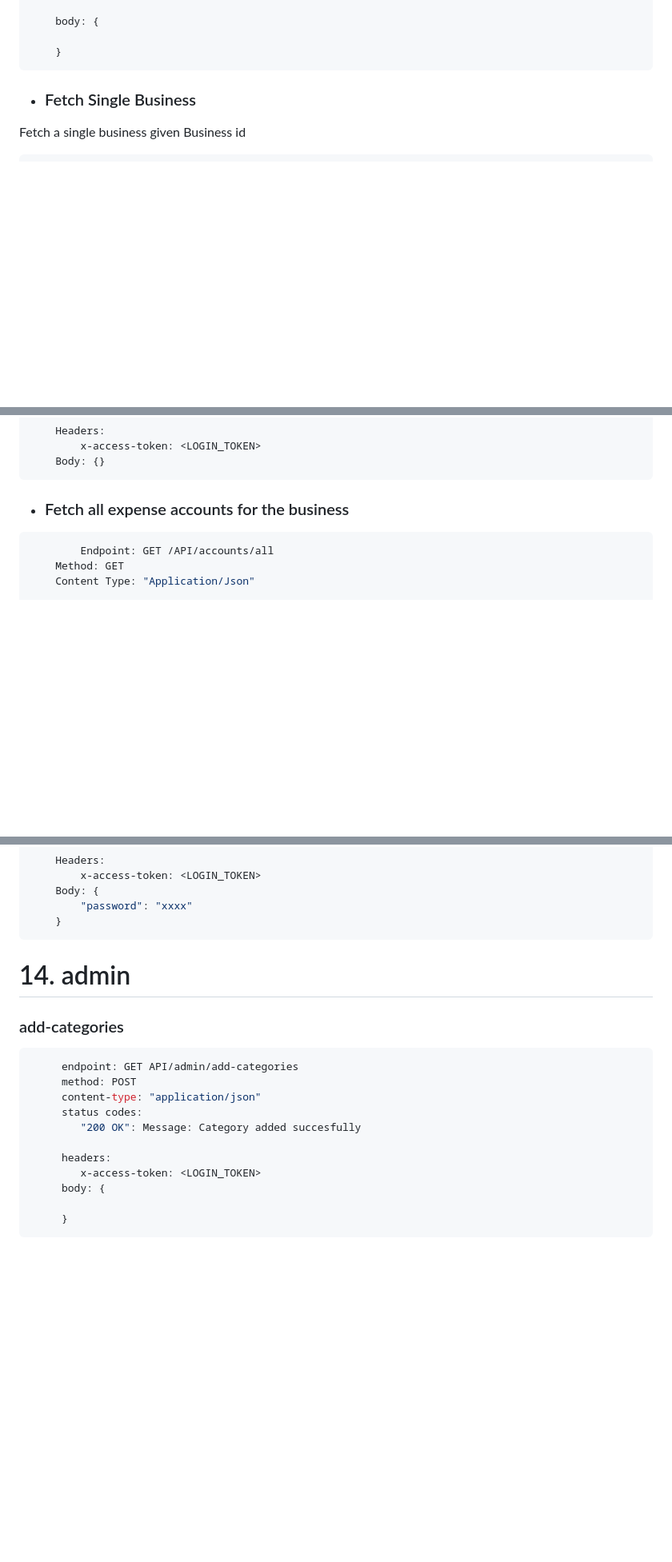
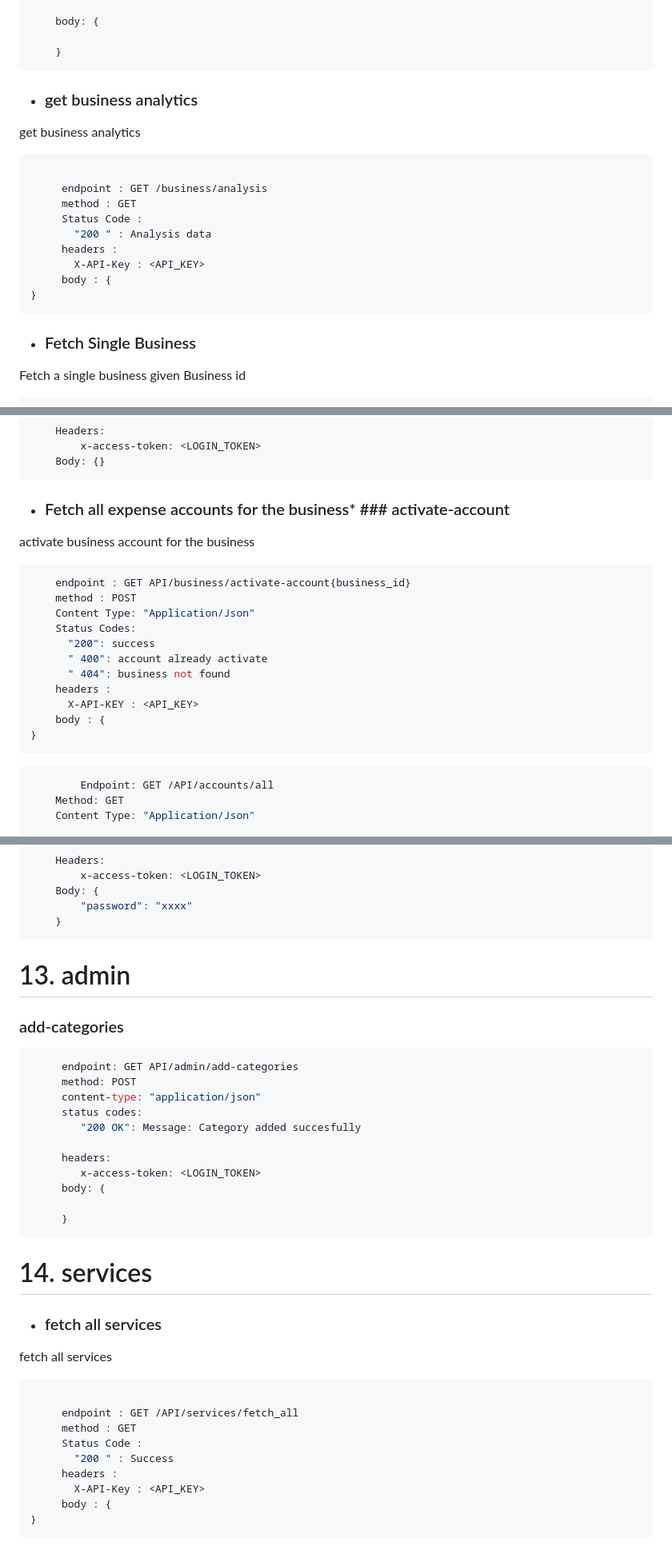
Before and after one commit to Soft-Craft-Tech/Pamba-Web, a Markdown page: Docs/endpoints_documentation.md, 3 parts joined by grey strips. Shown: that part at 80% size. GitHub-like rendering; blank space fills up the shorter version.

Commit message:
add: business/services endpoint docs

````diff
--- a/Docs/endpoints_documentation.md
+++ b/Docs/endpoints_documentation.md
@@ -197,7 +375,19 @@ Fetch all activated Businesses.
 
     }
 ```
+* ### get business analytics
+get business analytics
+```javascript
 
+     endpoint : GET /business/analysis
+     method : GET
+     Status Code :
+       "200 " : Analysis data
+     headers :
+       X-API-Key : <API_KEY>
+     body : {
+}
+```
 * ### Fetch Single Business
 Fetch a single business given Business id
 
@@ -859,7 +1049,21 @@ Delete Inventory with id
         x-access-token: <LOGIN_TOKEN>
     Body: {}
 ```
-* ### Fetch all expense accounts for the business
+* ### Fetch all expense accounts for the business* ### activate-account
+activate business account for the business
+```javascript
+    endpoint : GET API/business/activate-account{business_id}
+    method : POST
+    Content Type: "Application/Json"
+    Status Codes:
+      "200": success
+      " 400": account already activate
+      " 404": business not found
+    headers :
+      X-API-KEY : <API_KEY>
+    body : {
+}
+```
 ```javascript
         Endpoint: GET /API/accounts/all
     Method: GET
@@ -927,7 +1131,7 @@ Delete Inventory with id
         "password": "xxxx"
     }
 ```
-# 14. admin
+# 13. admin
 ###  add-categories
 ```javascript
      endpoint: GET API/admin/add-categories
@@ -942,3 +1146,18 @@ Delete Inventory with id
 
      }
 ```
+# 14. services
+* ### fetch all services
+ fetch all services
+
+```javascript
+
+     endpoint : GET /API/services/fetch_all
+     method : GET
+     Status Code :
+       "200 " : Success
+     headers :
+       X-API-Key : <API_KEY>
+     body : {
+}
+```
````
Also changed, not shown: other parts of Docs/endpoints_documentation.md (+182 -4 lines).
